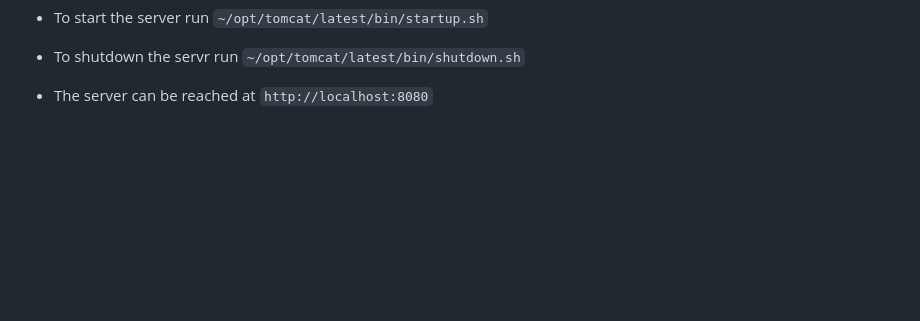
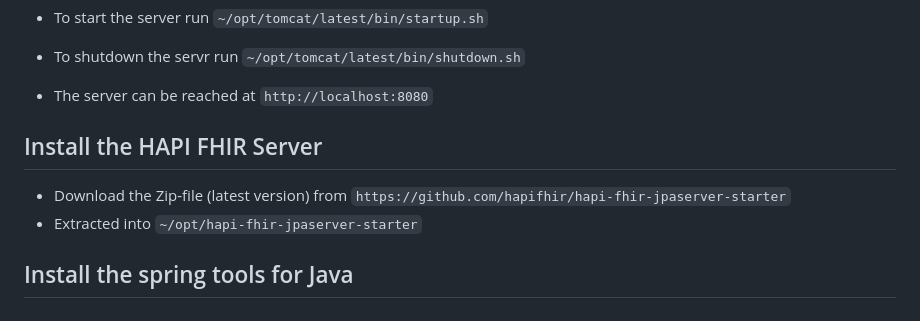
Before and after one commit to rafamayo/Workshop-UPNA-2024, a Markdown page: Setup_scenario_1.md, the part around the change. Drawn GitHub-style; blank space fills up the shorter version.

```diff
--- a/Setup_scenario_1.md
+++ b/Setup_scenario_1.md
@@ -121,3 +121,11 @@ You can go right ahead and tell Amarok to use postgresql to store its music cata
 + To start the server run `~/opt/tomcat/latest/bin/startup.sh`
 + To shutdown the servr run `~/opt/tomcat/latest/bin/shutdown.sh`
 + The server can be reached at `http://localhost:8080`
+
+
+## Install the HAPI FHIR Server
++ Download the Zip-file (latest version) from `https://github.com/hapifhir/hapi-fhir-jpaserver-starter`
++ Extracted into `~/opt/hapi-fhir-jpaserver-starter`
+
+
+## Install the spring tools for Java
```
